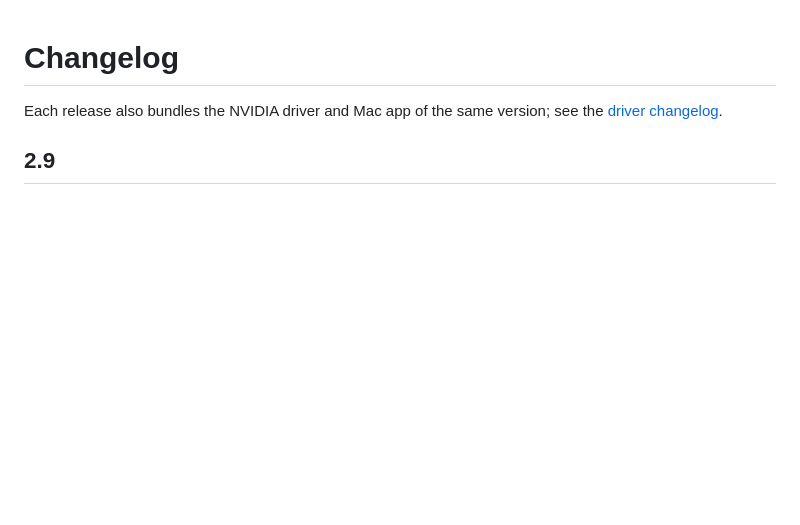
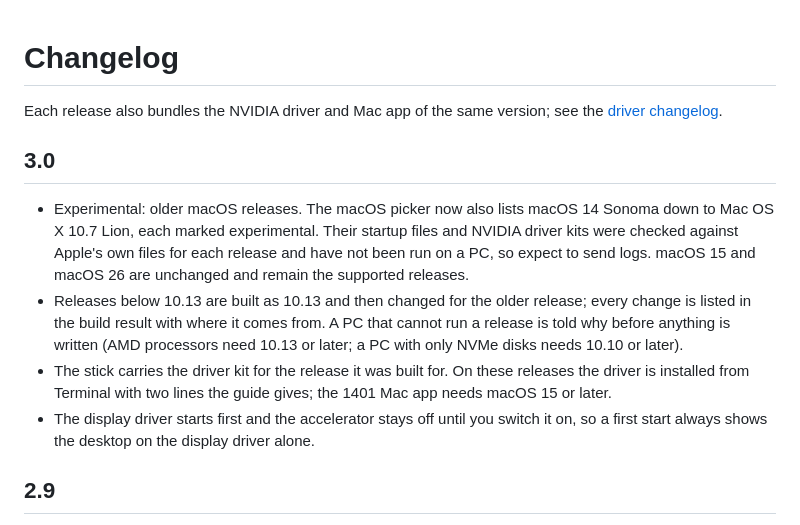
Before and after one commit to nullmoth/1401, a Markdown page: CHANGELOG.md, the part around the change. Rendered like a GitHub page; blank space fills up the shorter version.

Commit message:
Changelog: 3.0

```diff
--- a/CHANGELOG.md
+++ b/CHANGELOG.md
@@ -2,6 +2,12 @@
 
 Each release also bundles the NVIDIA driver and Mac app of the same version; see the
 [driver changelog](https://github.com/nullmoth/nvidia-macos-driver/blob/main/CHANGELOG.md).
+
+## 3.0
+- Experimental: older macOS releases. The macOS picker now also lists macOS 14 Sonoma down to Mac OS X 10.7 Lion, each marked experimental. Their startup files and NVIDIA driver kits were checked against Apple's own files for each release and have not been run on a PC, so expect to send logs. macOS 15 and macOS 26 are unchanged and remain the supported releases.
+- Releases below 10.13 are built as 10.13 and then changed for the older release; every change is listed in the build result with where it comes from. A PC that cannot run a release is told why before anything is written (AMD processors need 10.13 or later; a PC with only NVMe disks needs 10.10 or later).
+- The stick carries the driver kit for the release it was built for. On these releases the driver is installed from Terminal with two lines the guide gives; the 1401 Mac app needs macOS 15 or later.
+- The display driver starts first and the accelerator stays off until you switch it on, so a first start always shows the desktop on the display driver alone.
 
 ## 2.9
 - Mac app: Intel Xe graphics now uses WhateverXe 0.8.0 and WhateverXe Graphics v0.4.1 (thanks b00t0x). New in the supported list: Tiger Lake `9A59 9AC0 9AC9 9AD9 9AF8`, Alder Lake `4626 4628 462A 46A0-46A2 46B0-46B2 46C0-46C2`, Raptor Lake-U `A720 A721`. Requirements are unchanged.
```
